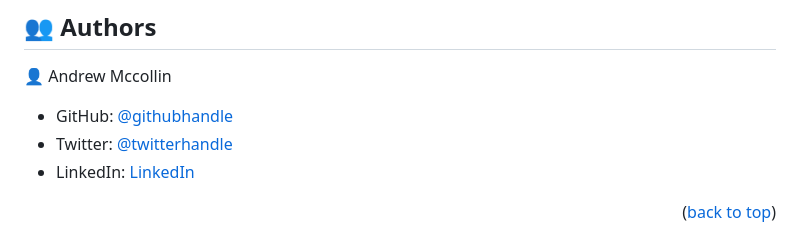
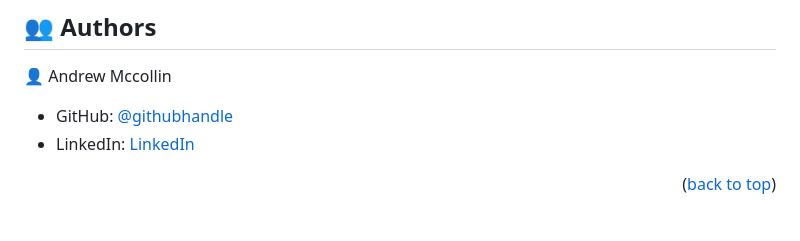
Before and after one commit to Drew246/firstMicroProject, a Markdown page: readme.md, the part around the change. Rendered like a GitHub page.

```diff
--- a/readme.md
+++ b/readme.md
@@ -106,7 +106,6 @@ You can deploy this project using:
 👤 Andrew Mccollin
 
 - GitHub: [@githubhandle](https://github.com/Drew246)
-- Twitter: [@twitterhandle](n/a)
 - LinkedIn: [LinkedIn](https://linkedin.com/in/andrew-mccollin)
 
 
```
